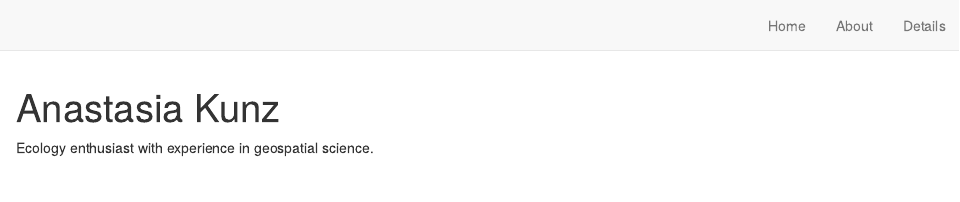
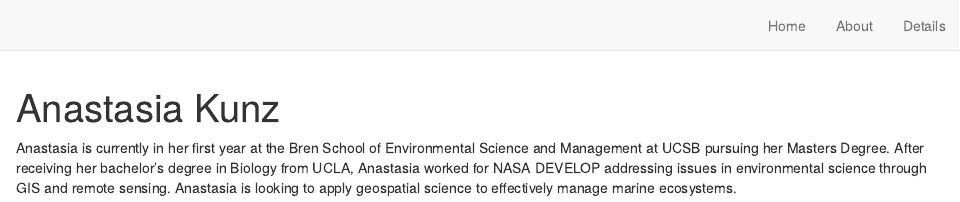
Before and after one commit to anakunz/esm244_webpage, an R Markdown document (index.Rmd): the page in a window 1100 px wide, from its top. Rendered offline with R 4.5, knitr and Pandoc, with nearby package versions; drawn as R Markdown's standard HTML page in place of the format the file asks for.

Commit message:
updated bio

```diff
--- a/index.Rmd
+++ b/index.Rmd
@@ -14,4 +14,4 @@ site: distill::distill_website
 
 ---
 
-Ecology enthusiast with experience in geospatial science.
+Anastasia is currently in her first year at the Bren School of Environmental Science and Management at UCSB pursuing her Masters Degree. After receiving her bachelor's degree in Biology from UCLA, Anastasia worked for NASA DEVELOP addressing issues in environmental science through GIS and remote sensing. Anastasia is looking to apply geospatial science to effectively manage marine ecosystems.
```
Also changed, not shown: docs/search.json, 3 other files.
